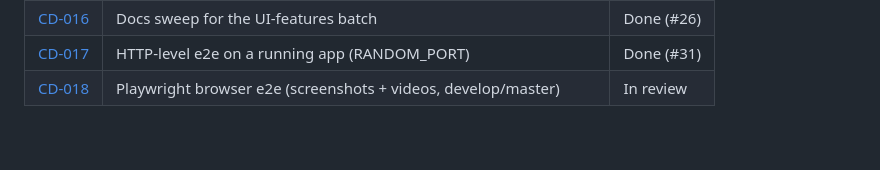
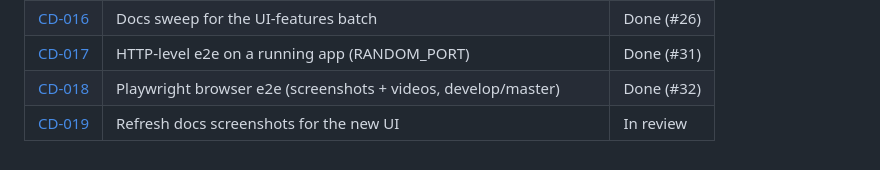
Before and after one commit to hellobasitsiddiqui/contact-directory, a Markdown page: tickets/README.md, the part around the change. GitHub-like rendering.

```diff
--- a/tickets/README.md
+++ b/tickets/README.md
@@ -28,4 +28,5 @@ Plain-text issue tracker (no external system). One markdown file per ticket, cre
 | [CD-015](CD-015-users-pagination.md) | Users table — client-side pagination | Done (#28) |
 | [CD-016](CD-016-docs-sweep.md) | Docs sweep for the UI-features batch | Done (#26) |
 | [CD-017](CD-017-http-e2e.md) | HTTP-level e2e on a running app (RANDOM_PORT) | Done (#31) |
-| [CD-018](CD-018-playwright-e2e.md) | Playwright browser e2e (screenshots + videos, develop/master) | In review |
+| [CD-018](CD-018-playwright-e2e.md) | Playwright browser e2e (screenshots + videos, develop/master) | Done (#32) |
+| [CD-019](CD-019-refresh-screenshots.md) | Refresh docs screenshots for the new UI | In review |
```
Also changed, not shown: README.md (+2 -2 lines), docs/WALKTHROUGH.md (+4 -2 lines), tickets/CD-019-refresh-screenshots.md (added, +14 -0 lines), docs/screenshots/01-login.png, docs/screenshots/02-contacts.png, docs/screenshots/03-users.png, docs/screenshots/04-profile.png, docs/screenshots/05-activity.png.
